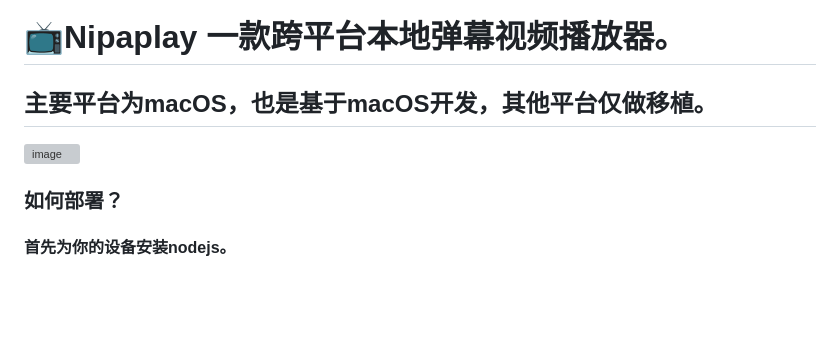
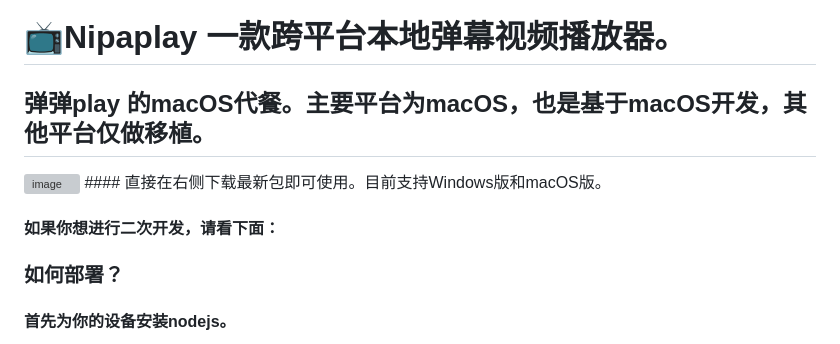
Before and after one commit to MCDFsteve/NipaPlay, a Markdown page: README.md, the part around the change. GitHub-like rendering; blank space fills up the shorter version; grey boxes are pictures that could not be loaded.

```diff
--- a/README.md
+++ b/README.md
@@ -1,7 +1,13 @@
 # 📺Nipaplay 一款跨平台本地弹幕视频播放器。
-## 主要平台为macOS，也是基于macOS开发，其他平台仅做移植。
+## 弹弹play 的macOS代餐。主要平台为macOS，也是基于macOS开发，其他平台仅做移植。
 <img width="800" alt="image" src="https://github.com/MCDFsteve/NipaPlay/assets/71605531/cc32f3db-479f-4fb7-9867-7f72b0ba7856">
+#### 直接在右侧下载最新包即可使用。目前支持Windows版和macOS版。
 
+
+
+
+
+#### 如果你想进行二次开发，请看下面：
 ### 如何部署？
 #### 首先为你的设备安装nodejs。
 在 Windows 上使用 Chocolatey 包管理器安装 Node.js：
```
